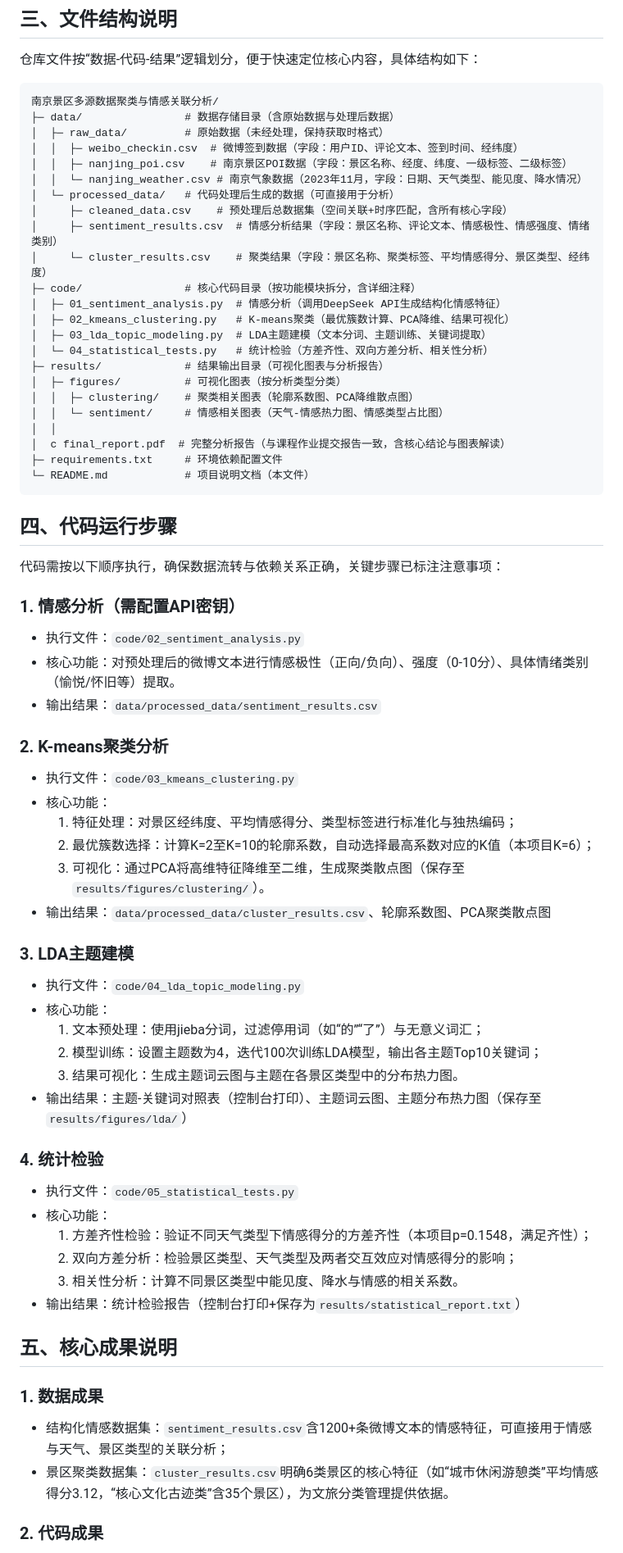
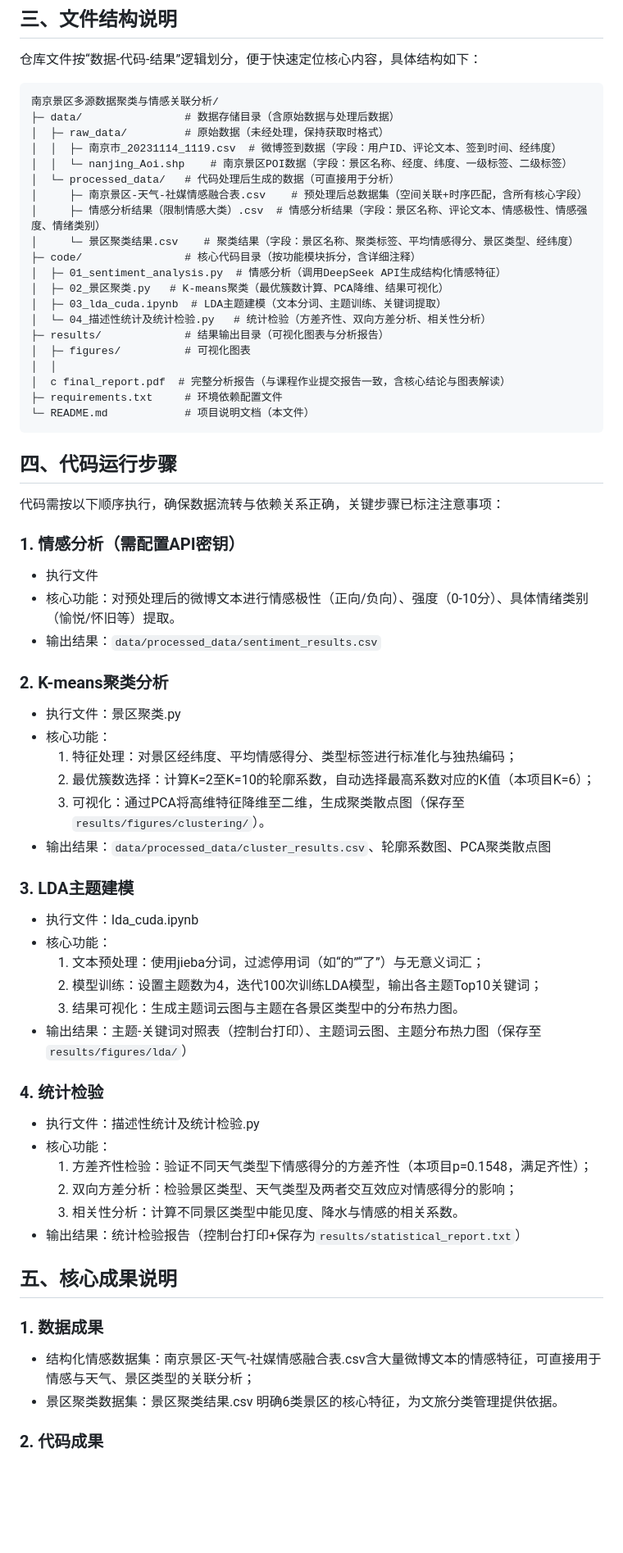
Before and after one commit to guangchacha/multi-source-data-fusion-nanjing-scenic, a Markdown page: README.md, the part around one of its changes. Shown at 82% size. Rendered like a GitHub page; blank space fills up the shorter version.

```diff
--- a/README.md
+++ b/README.md
@@ -38,22 +38,19 @@ openpyxl==3.1.2
 南京景区多源数据聚类与情感关联分析/
 ├─ data/                # 数据存储目录（含原始数据与处理后数据）
 │  ├─ raw_data/         # 原始数据（未经处理，保持获取时格式）
-│  │  ├─ weibo_checkin.csv  # 微博签到数据（字段：用户ID、评论文本、签到时间、经纬度）
-│  │  ├─ nanjing_poi.csv    # 南京景区POI数据（字段：景区名称、经度、纬度、一级标签、二级标签）
-│  │  └─ nanjing_weather.csv # 南京气象数据（2023年11月，字段：日期、天气类型、能见度、降水情况）
+│  │  ├─ 南京市_20231114_1119.csv  # 微博签到数据（字段：用户ID、评论文本、签到时间、经纬度）
+│  │  └─ nanjing_Aoi.shp    # 南京景区POI数据（字段：景区名称、经度、纬度、一级标签、二级标签）
 │  └─ processed_data/   # 代码处理后生成的数据（可直接用于分析）
-│     ├─ cleaned_data.csv    # 预处理后总数据集（空间关联+时序匹配，含所有核心字段）
-│     ├─ sentiment_results.csv  # 情感分析结果（字段：景区名称、评论文本、情感极性、情感强度、情绪类别）
-│     └─ cluster_results.csv    # 聚类结果（字段：景区名称、聚类标签、平均情感得分、景区类型、经纬度）
+│     ├─ 南京景区-天气-社媒情感融合表.csv    # 预处理后总数据集（空间关联+时序匹配，含所有核心字段）
+│     ├─ 情感分析结果（限制情感大类）.csv  # 情感分析结果（字段：景区名称、评论文本、情感极性、情感强度、情绪类别）
+│     └─ 景区聚类结果.csv    # 聚类结果（字段：景区名称、聚类标签、平均情感得分、景区类型、经纬度）
 ├─ code/                # 核心代码目录（按功能模块拆分，含详细注释）
 │  ├─ 01_sentiment_analysis.py  # 情感分析（调用DeepSeek API生成结构化情感特征）
-│  ├─ 02_kmeans_clustering.py   # K-means聚类（最优簇数计算、PCA降维、结果可视化）
-│  ├─ 03_lda_topic_modeling.py  # LDA主题建模（文本分词、主题训练、关键词提取）
-│  └─ 04_statistical_tests.py   # 统计检验（方差齐性、双向方差分析、相关性分析）
+│  ├─ 02_景区聚类.py   # K-means聚类（最优簇数计算、PCA降维、结果可视化）
+│  ├─ 03_lda_cuda.ipynb  # LDA主题建模（文本分词、主题训练、关键词提取）
+│  └─ 04_描述性统计及统计检验.py   # 统计检验（方差齐性、双向方差分析、相关性分析）
 ├─ results/             # 结果输出目录（可视化图表与分析报告）
-│  ├─ figures/          # 可视化图表（按分析类型分类）
-│  │  ├─ clustering/    # 聚类相关图表（轮廓系数图、PCA降维散点图）
-│  │  └─ sentiment/     # 情感相关图表（天气-情感热力图、情感类型占比图）
+│  ├─ figures/          # 可视化图表
 │  │
 │  c final_report.pdf  # 完整分析报告（与课程作业提交报告一致，含核心结论与图表解读）
 ├─ requirements.txt     # 环境依赖配置文件
@@ -65,12 +62,12 @@ openpyxl==3.1.2
 代码需按以下顺序执行，确保数据流转与依赖关系正确，关键步骤已标注注意事项：
 
 ### 1. 情感分析（需配置API密钥）
-- 执行文件：`code/02_sentiment_analysis.py`
+- 执行文件
 - 核心功能：对预处理后的微博文本进行情感极性（正向/负向）、强度（0-10分）、具体情绪类别（愉悦/怀旧等）提取。
 - 输出结果：`data/processed_data/sentiment_results.csv`
 
 ### 2. K-means聚类分析
-- 执行文件：`code/03_kmeans_clustering.py`
+- 执行文件：景区聚类.py
 - 核心功能：
   1. 特征处理：对景区经纬度、平均情感得分、类型标签进行标准化与独热编码；
   2. 最优簇数选择：计算K=2至K=10的轮廓系数，自动选择最高系数对应的K值（本项目K=6）；
@@ -78,7 +75,7 @@ openpyxl==3.1.2
 - 输出结果：`data/processed_data/cluster_results.csv`、轮廓系数图、PCA聚类散点图
 
 ### 3. LDA主题建模
-- 执行文件：`code/04_lda_topic_modeling.py`
+- 执行文件：lda_cuda.ipynb
 - 核心功能：
   1. 文本预处理：使用jieba分词，过滤停用词（如“的”“了”）与无意义词汇；
   2. 模型训练：设置主题数为4，迭代100次训练LDA模型，输出各主题Top10关键词；
@@ -86,7 +83,7 @@ openpyxl==3.1.2
 - 输出结果：主题-关键词对照表（控制台打印）、主题词云图、主题分布热力图（保存至`results/figures/lda/`）
 
 ### 4. 统计检验
-- 执行文件：`code/05_statistical_tests.py`
+- 执行文件：描述性统计及统计检验.py
 - 核心功能：
   1. 方差齐性检验：验证不同天气类型下情感得分的方差齐性（本项目p=0.1548，满足齐性）；
   2. 双向方差分析：检验景区类型、天气类型及两者交互效应对情感得分的影响；
@@ -96,7 +93,7 @@ openpyxl==3.1.2
 
 ## 五、核心成果说明
 ### 1. 数据成果
-- 结构化情感数据集：`sentiment_results.csv`含1200+条微博文本的情感特征，可直接用于情感与天气、景区类型的关联分析；
-- 景区聚类数据集：`cluster_results.csv`明确6类景区的核心特征（如“城市休闲游憩类”平均情感得分3.12，“核心文化古迹类”含35个景区），为文旅分类管理提供依据。
+- 结构化情感数据集：南京景区-天气-社媒情感融合表.csv含大量微博文本的情感特征，可直接用于情感与天气、景区类型的关联分析；
+- 景区聚类数据集：景区聚类结果.csv 明确6类景区的核心特征，为文旅分类管理提供依据。
 
 ### 2. 代码成果
```
Also changed, not shown: other parts of README.md (+7 -8 lines).
